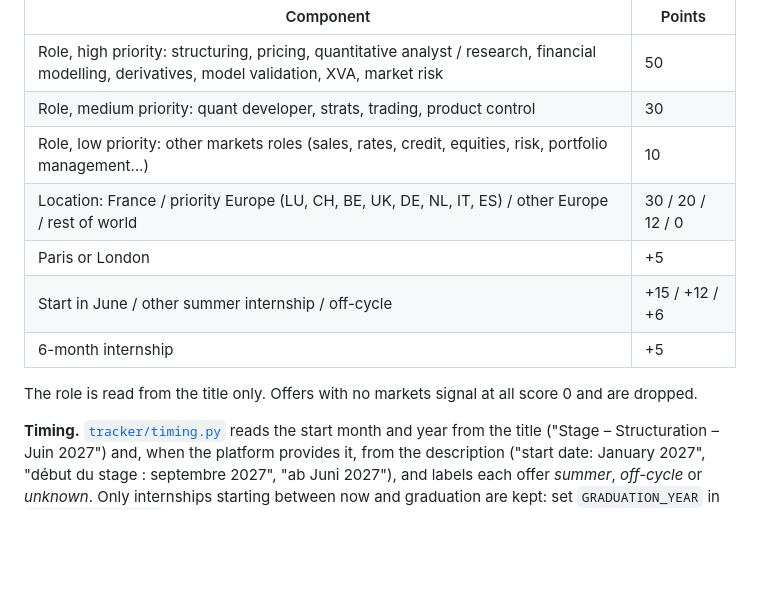
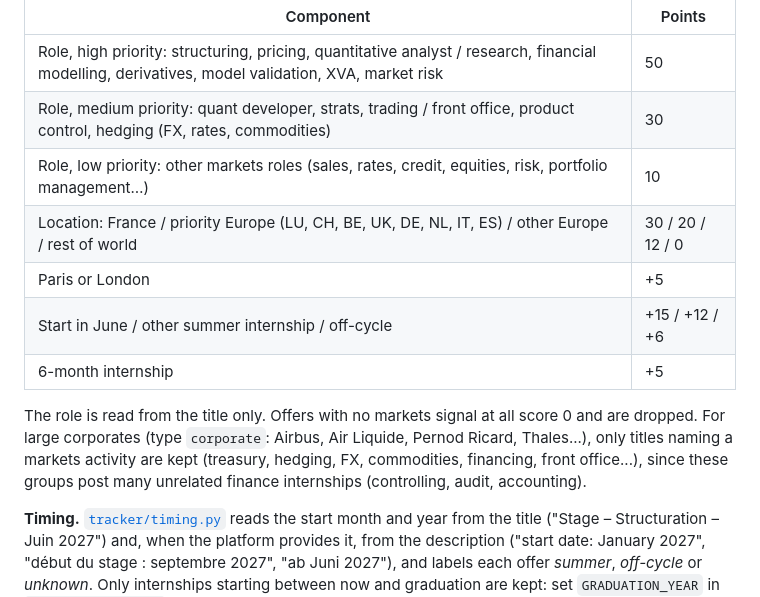
Before and after one commit to eleonoresamson3-alt/internship-tracker, a Markdown page: README.md, the part around the change. GitHub-like rendering; blank space fills up the shorter version.

Commit message:
README: corporate treasury roles
Co-Authored-By: Claude Opus 5.5 <noreply@anthropic.com>
Claude-Session: https://claude.ai/code/session_01PufXMdxKt4wck5WLfSKARf

```diff
--- a/README.md
+++ b/README.md
@@ -58,7 +58,7 @@ as closed.
 | Component | Points |
 |---|---|
 | Role, high priority: structuring, pricing, quantitative analyst / research, financial modelling, derivatives, model validation, XVA, market risk | 50 |
-| Role, medium priority: quant developer, strats, trading, product control | 30 |
+| Role, medium priority: quant developer, strats, trading / front office, product control, hedging (FX, rates, commodities) | 30 |
 | Role, low priority: other markets roles (sales, rates, credit, equities, risk, portfolio management…) | 10 |
 | Location: France / priority Europe (LU, CH, BE, UK, DE, NL, IT, ES) / other Europe / rest of world | 30 / 20 / 12 / 0 |
 | Paris or London | +5 |
@@ -66,6 +66,9 @@ as closed.
 | 6-month internship | +5 |
 
 The role is read from the title only. Offers with no markets signal at all score 0 and are dropped.
+For large corporates (type `corporate`: Airbus, Air Liquide, Pernod Ricard, Thales...), only titles
+naming a markets activity are kept (treasury, hedging, FX, commodities, financing, front office...),
+since these groups post many unrelated finance internships (controlling, audit, accounting).
 
 **Timing.** [`tracker/timing.py`](tracker/timing.py) reads the start month and year from the title
 ("Stage – Structuration – Juin 2027") and, when the platform provides it, from the description
```
